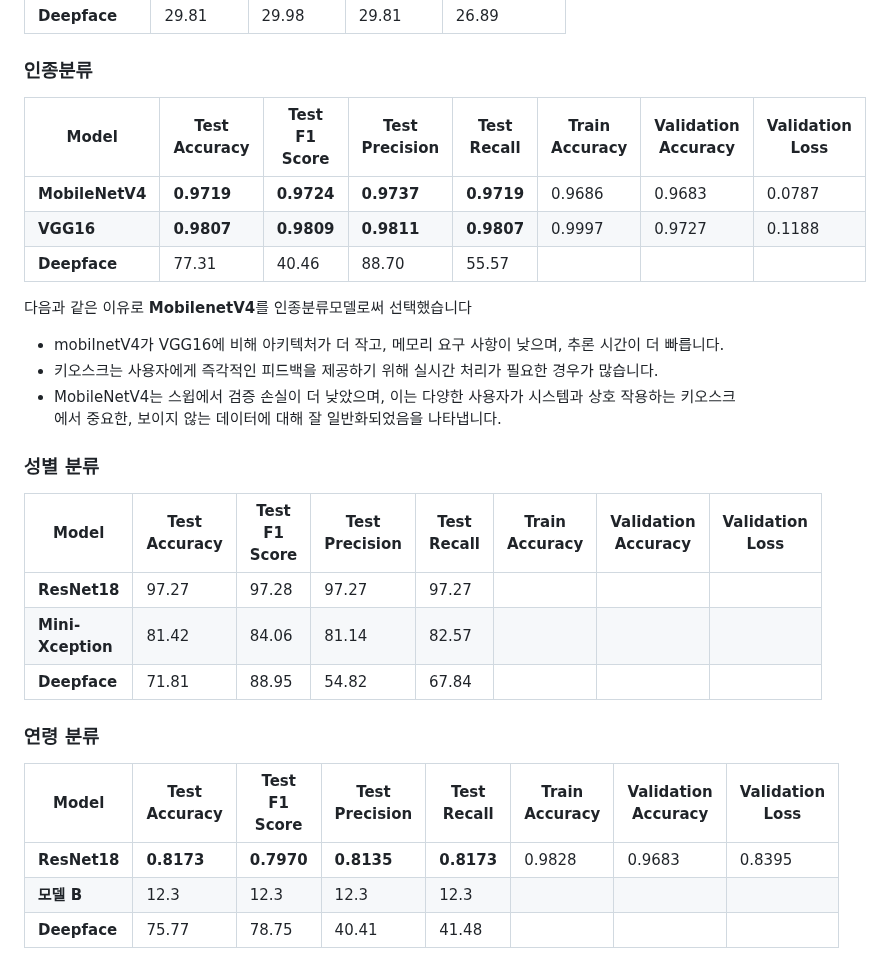
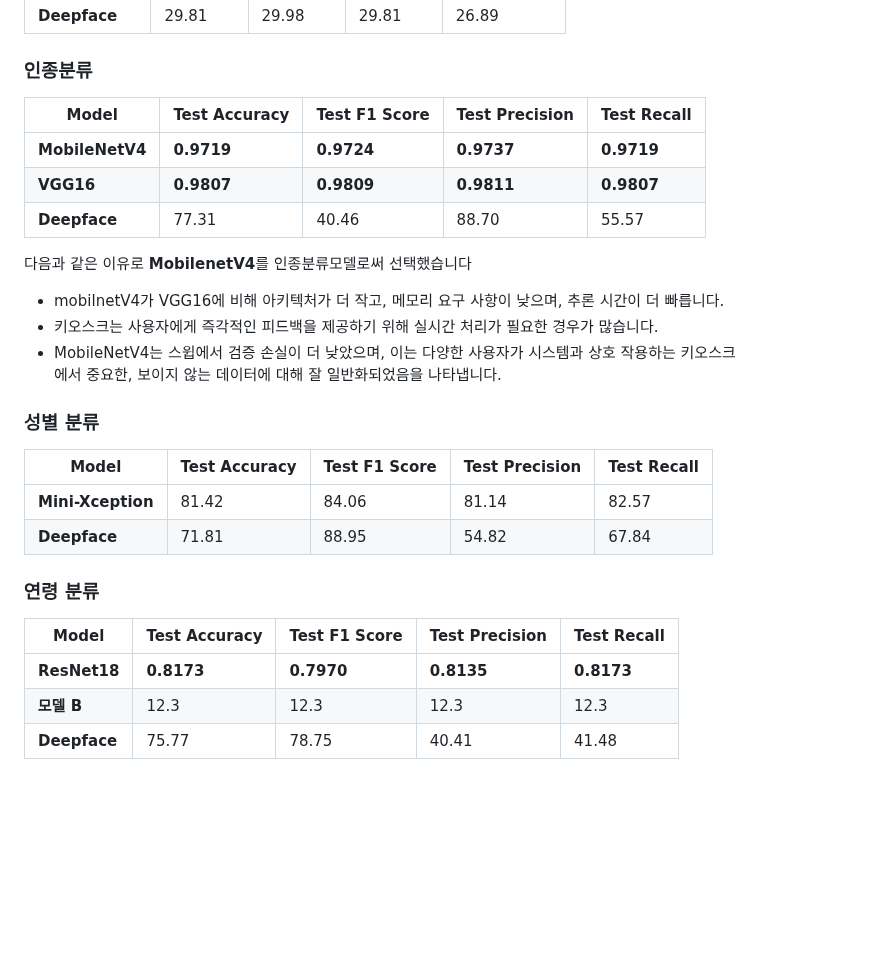
Before and after one commit to kdt-kiosk/smart_kiosk, a Markdown page: README.md, the part around the change. Drawn GitHub-style; blank space fills up the shorter version.

```diff
--- a/README.md
+++ b/README.md
@@ -411,10 +411,10 @@ https://huggingface.co/kdtFinalProject 참조
 
 ### 인종분류
 
-| Model          | Test Accuracy | Test F1 Score | Test Precision | Test Recall | Train Accuracy | Validation Accuracy | Validation Loss |
-|----------------|---------------|---------------|----------------|-------------|----------------|---------------------|-----------------|
-| **MobileNetV4**| **0.9719**    | **0.9724**    | **0.9737**     | **0.9719**  | 0.9686         | 0.9683              | 0.0787          |
-| **VGG16**      | **0.9807**    | **0.9809**    | **0.9811**     | **0.9807**  | 0.9997         | 0.9727              | 0.1188          |
+| Model          | Test Accuracy | Test F1 Score | Test Precision | Test Recall |
+|----------------|---------------|---------------|----------------|-------------|
+| **MobileNetV4**| **0.9719**    | **0.9724**    | **0.9737**     | **0.9719**  |
+| **VGG16**      | **0.9807**    | **0.9809**    | **0.9811**     | **0.9807**  |
 | **Deepface**       | 77.31     | 40.46     | 88.70     | 55.57        |
 
 다음과 같은 이유로 **MobilenetV4**를 인종분류모델로써 선택했습니다
@@ -423,16 +423,15 @@ https://huggingface.co/kdtFinalProject 참조
 - MobileNetV4는 스윕에서 검증 손실이 더 낮았으며, 이는 다양한 사용자가 시스템과 상호 작용하는 키오스크에서 중요한, 보이지 않는 데이터에 대해 잘 일반화되었음을 나타냅니다.
 
 ### 성별 분류
-| Model          | Test Accuracy | Test F1 Score | Test Precision | Test Recall | Train Accuracy | Validation Accuracy | Validation Loss |
-|----------------|---------------|---------------|----------------|-------------|----------------|---------------------|-----------------|
-| **ResNet18**       | 97.27     | 97.28     | 97.27     | 97.27        |
+| Model          | Test Accuracy | Test F1 Score | Test Precision | Test Recall |
+|----------------|---------------|---------------|----------------|-------------|
 | **Mini-Xception**       | 81.42     | 84.06     | 81.14     | 82.57        |
 | **Deepface**       | 71.81     | 88.95     | 54.82     | 67.84        |
 
 ### 연령 분류
-| Model          | Test Accuracy | Test F1 Score | Test Precision | Test Recall | Train Accuracy | Validation Accuracy | Validation Loss |
-|----------------|---------------|---------------|----------------|-------------|----------------|---------------------|-----------------|
-| **ResNet18**| **0.8173**    | **0.7970**    | **0.8135**     | **0.8173**  | 0.9828         | 0.9683              | 0.8395          |
+| Model          | Test Accuracy | Test F1 Score | Test Precision | Test Recall |
+|----------------|---------------|---------------|----------------|-------------|
+| **ResNet18**| **0.8173**    | **0.7970**    | **0.8135**     | **0.8173**  |
 | **모델 B**       | 12.3     | 12.3     | 12.3     | 12.3        |
 | **Deepface**       | 75.77     | 78.75     | 40.41     | 41.48        |
 
```
